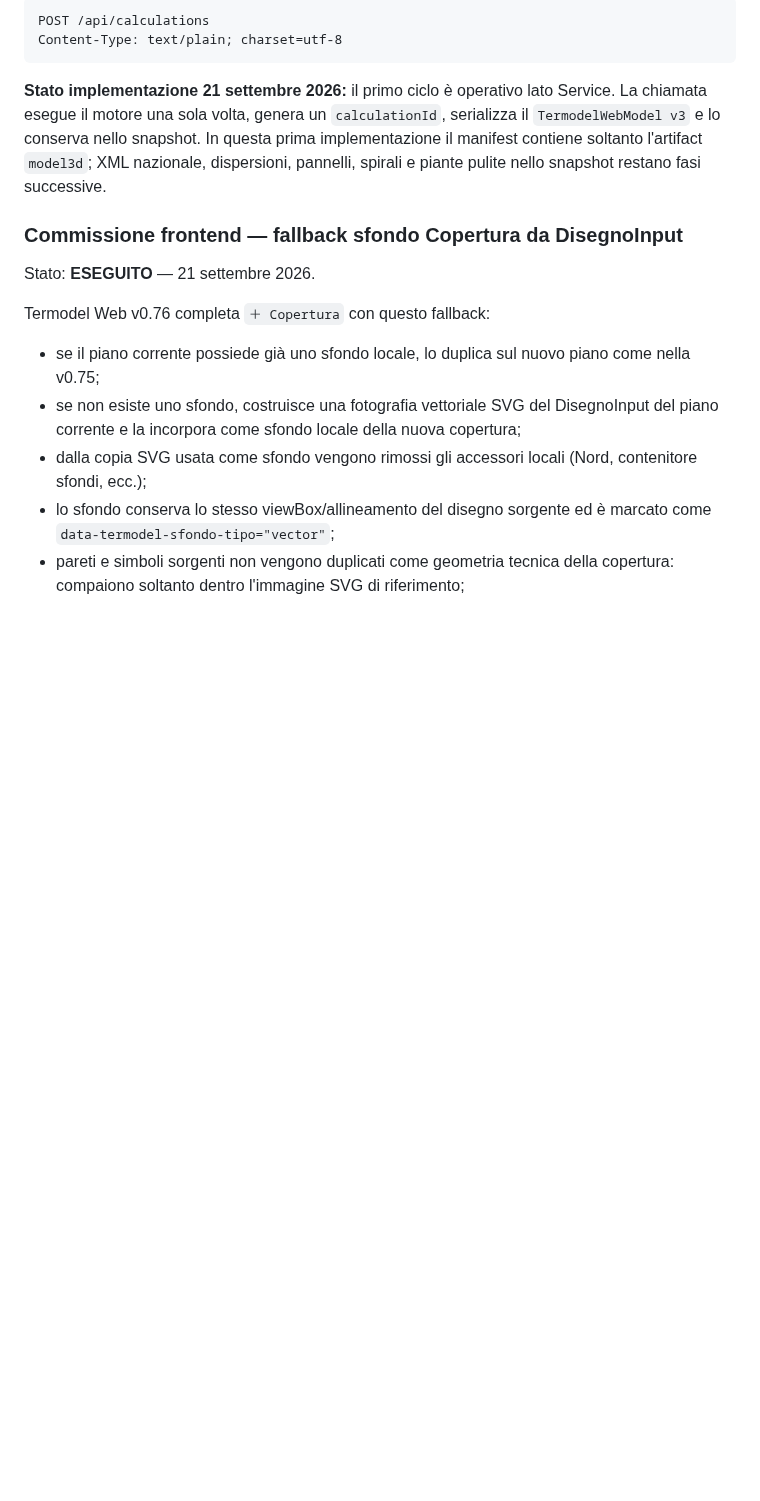
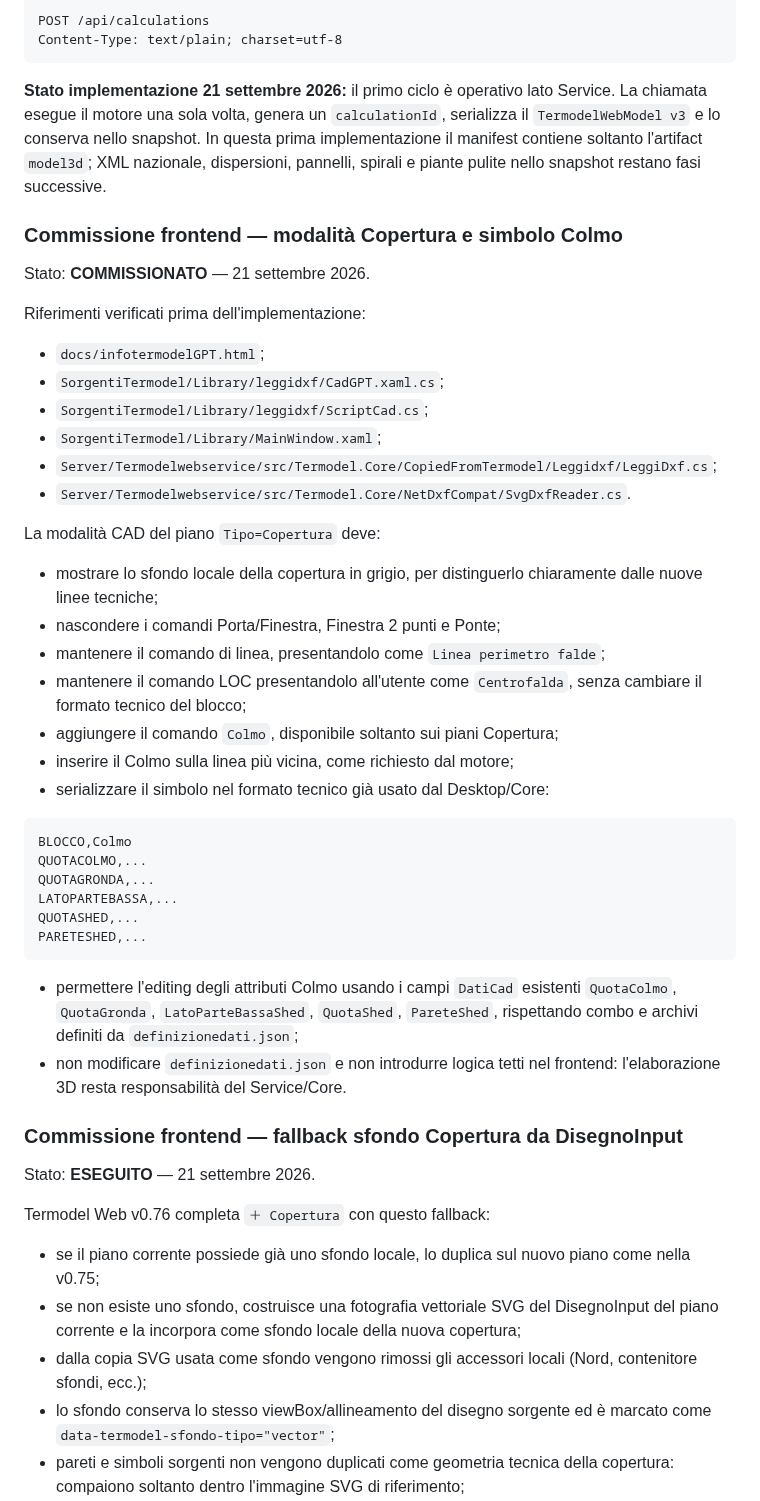
Before and after one commit to Fetonte1960/Termodel, a Markdown page: docs/TERMODEL-FRONT-SERVICE-CONTRACT.md, the part around the change. GitHub-like rendering; blank space fills up the shorter version.

Commit message:
Commission coverage CAD mode and ridge symbol

````diff
--- a/docs/TERMODEL-FRONT-SERVICE-CONTRACT.md
+++ b/docs/TERMODEL-FRONT-SERVICE-CONTRACT.md
@@ -326,6 +326,48 @@ Service. La chiamata esegue il motore una sola volta, genera un
 snapshot. In questa prima implementazione il manifest contiene soltanto
 l'artifact `model3d`; XML nazionale, dispersioni, pannelli, spirali e piante
 pulite nello snapshot restano fasi successive.
+
+### Commissione frontend — modalità Copertura e simbolo Colmo
+
+Stato: **COMMISSIONATO** — 21 settembre 2026.
+
+Riferimenti verificati prima dell'implementazione:
+
+- `docs/infotermodelGPT.html`;
+- `SorgentiTermodel/Library/leggidxf/CadGPT.xaml.cs`;
+- `SorgentiTermodel/Library/leggidxf/ScriptCad.cs`;
+- `SorgentiTermodel/Library/MainWindow.xaml`;
+- `Server/Termodelwebservice/src/Termodel.Core/CopiedFromTermodel/Leggidxf/LeggiDxf.cs`;
+- `Server/Termodelwebservice/src/Termodel.Core/NetDxfCompat/SvgDxfReader.cs`.
+
+La modalità CAD del piano `Tipo=Copertura` deve:
+
+- mostrare lo sfondo locale della copertura in grigio, per distinguerlo
+  chiaramente dalle nuove linee tecniche;
+- nascondere i comandi Porta/Finestra, Finestra 2 punti e Ponte;
+- mantenere il comando di linea, presentandolo come
+  `Linea perimetro falde`;
+- mantenere il comando LOC presentandolo all'utente come `Centrofalda`,
+  senza cambiare il formato tecnico del blocco;
+- aggiungere il comando `Colmo`, disponibile soltanto sui piani Copertura;
+- inserire il Colmo sulla linea più vicina, come richiesto dal motore;
+- serializzare il simbolo nel formato tecnico già usato dal Desktop/Core:
+
+```text
+BLOCCO,Colmo
+QUOTACOLMO,...
+QUOTAGRONDA,...
+LATOPARTEBASSA,...
+QUOTASHED,...
+PARETESHED,...
+```
+
+- permettere l'editing degli attributi Colmo usando i campi `DatiCad`
+  esistenti `QuotaColmo`, `QuotaGronda`, `LatoParteBassaShed`,
+  `QuotaShed`, `PareteShed`, rispettando combo e archivi definiti da
+  `definizionedati.json`;
+- non modificare `definizionedati.json` e non introdurre logica tetti nel
+  frontend: l'elaborazione 3D resta responsabilità del Service/Core.
 
 ### Commissione frontend — fallback sfondo Copertura da DisegnoInput
 
````
